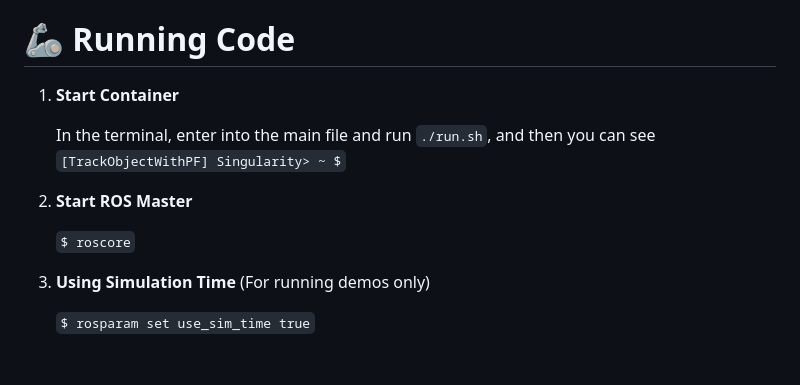
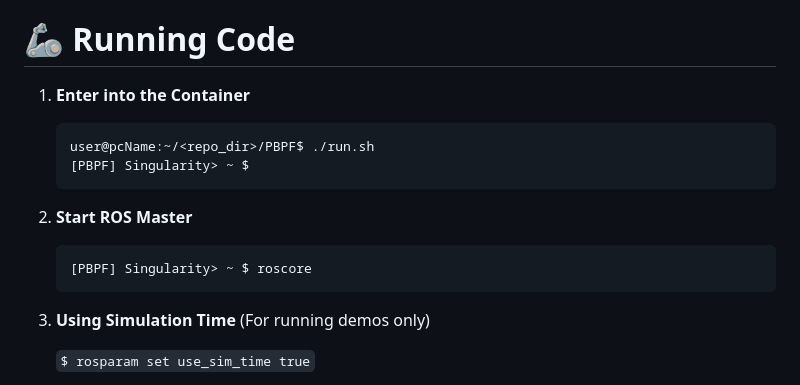
Before and after one commit to ZisongXu/PBPF, a Markdown page: README.md, the part around the change. Rendered like a GitHub page; blank space fills up the shorter version.

````diff
--- a/README.md
+++ b/README.md
@@ -122,13 +122,18 @@ We recommend using the Singularity container provided in our codebase (see the [
 	Download the [rosbags](https://leeds365-my.sharepoint.com/:f:/g/personal/scsmrd_leeds_ac_uk/Ej3ecEm8XFdDud6IfLTSw_sBTkiq29Wiul8XWYB9Xhzaug?e=Rpj9qy) (approximate 2.6TB). If you can not access the URL, please contact us (xzs1210652636@gmail.com/M.R.Dogar@leeds.ac.uk). Put the rosbags into the `./PBPF/home/pyvkdepth/rosbag` folder.
 
 # 🦾 Running Code
-1. **Start Container**
+1. **Enter into the Container**
 
-	In the terminal, enter into the main file and run ```./run.sh```, and then you can see ```[TrackObjectWithPF] Singularity> ~ $```
+	```bash
+	user@pcName:~/<repo_dir>/PBPF$ ./run.sh
+	[PBPF] Singularity> ~ $
+	```
 
 2. **Start ROS Master**
 
-	```$ roscore```
+	```bash
+	[PBPF] Singularity> ~ $ roscore
+	```
 
 3. **Using Simulation Time** (For running demos only)
 
````
